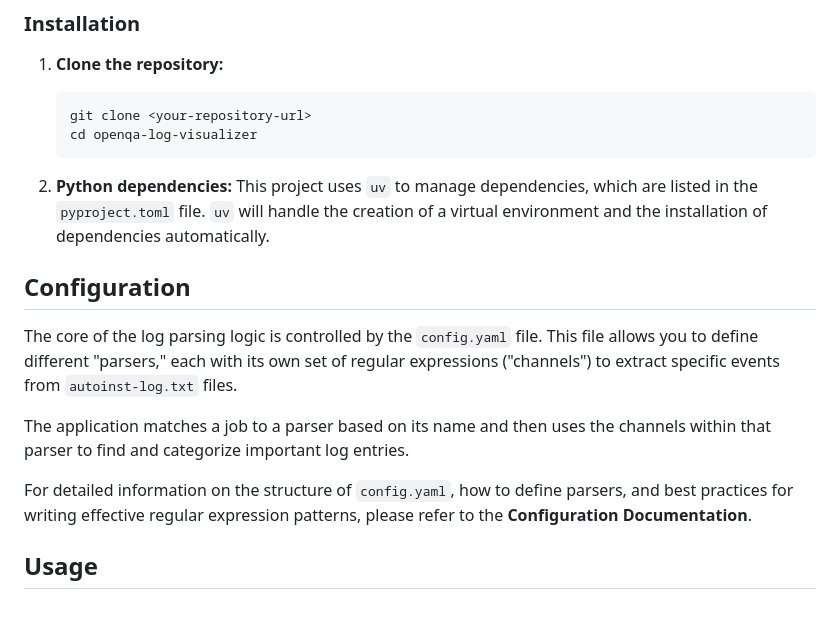
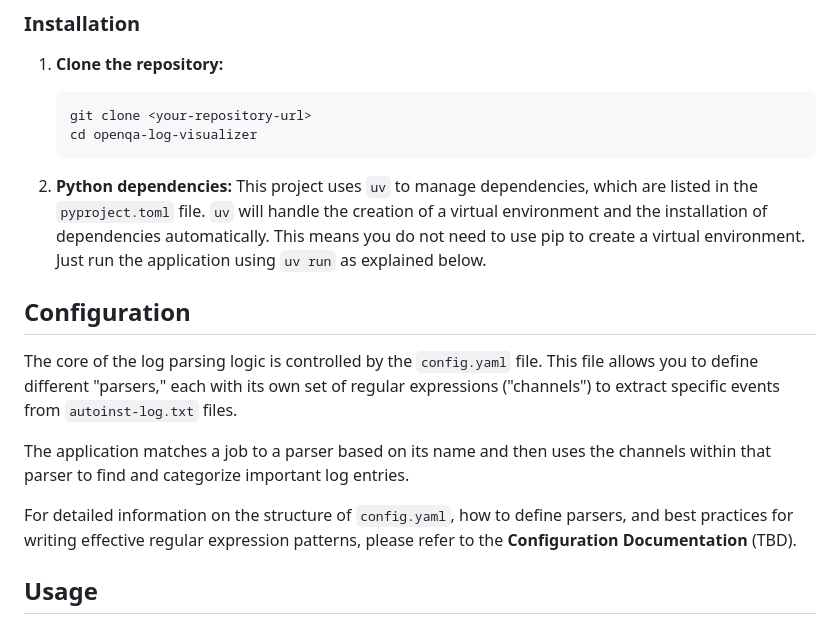
Before and after one commit to mpagot/openqa-log-visualizer, a Markdown page: README.md, the part around the change printed below. Rendered like a GitHub page.

Commit message:
Improve the README

````diff
--- a/README.md
+++ b/README.md
@@ -40,7 +40,8 @@ This tool automates that process by:
     ```
 
 2.  **Python dependencies:**
-    This project uses `uv` to manage dependencies, which are listed in the `pyproject.toml` file. `uv` will handle the creation of a virtual environment and the installation of dependencies automatically.
+    This project uses `uv` to manage dependencies, which are listed in the `pyproject.toml` file. `uv` will handle the creation of a virtual environment and the installation of dependencies automatically. This means you do not need to use pip to create a virtual environment. Just run the application using `uv run` as explained below.
+
 
 ## Configuration
 
@@ -48,7 +49,7 @@ The core of the log parsing logic is controlled by the `config.yaml` file. This
 
 The application matches a job to a parser based on its name and then uses the channels within that parser to find and categorize important log entries.
 
-For detailed information on the structure of `config.yaml`, how to define parsers, and best practices for writing effective regular expression patterns, please refer to the **Configuration Documentation**.
+For detailed information on the structure of `config.yaml`, how to define parsers, and best practices for writing effective regular expression patterns, please refer to the **Configuration Documentation** (TBD).
 
 ## Usage
 
````
Also changed, not shown: other parts of README.md (+1 -1 lines).
